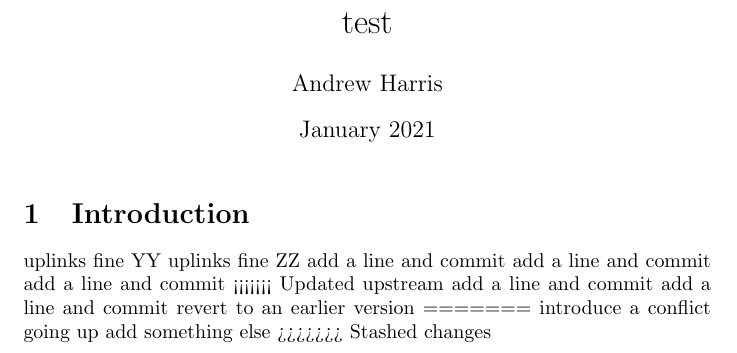
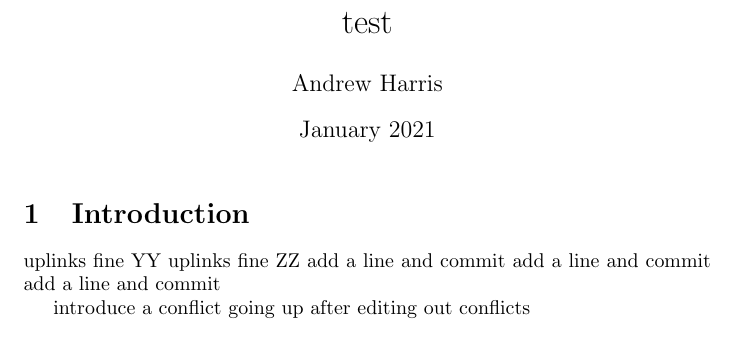
Before and after one commit to scratch137/test, a LaTeX document (main.tex): part of the page, cut so that both start at the same text. Compiled offline with pdfLaTeX.

Commit message:
Update main.tex

```diff
--- a/main.tex
+++ b/main.tex
@@ -15,13 +15,8 @@ uplinks fine ZZ
 add a line and commit
 add a line and commit
 add a line and commit
-<<<<<<< Updated upstream
-add a line and commit
-add a line and commit
-revert to an earlier version
-=======
+
 introduce a conflict going up
-add something else
->>>>>>> Stashed changes
+after editing out conflicts
 
 \end{document}
```
